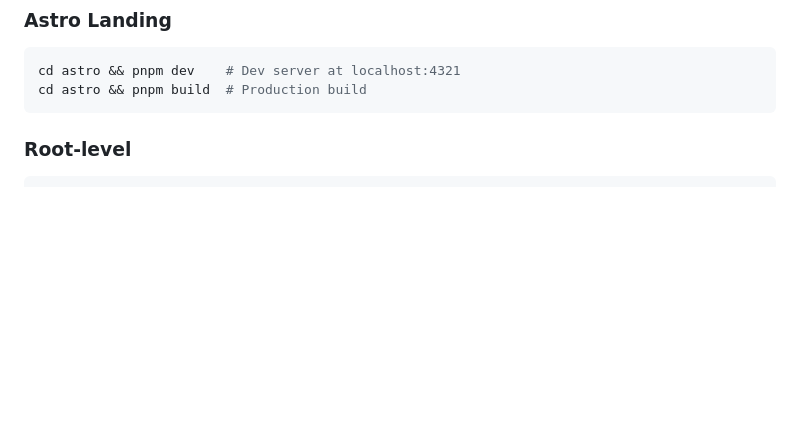
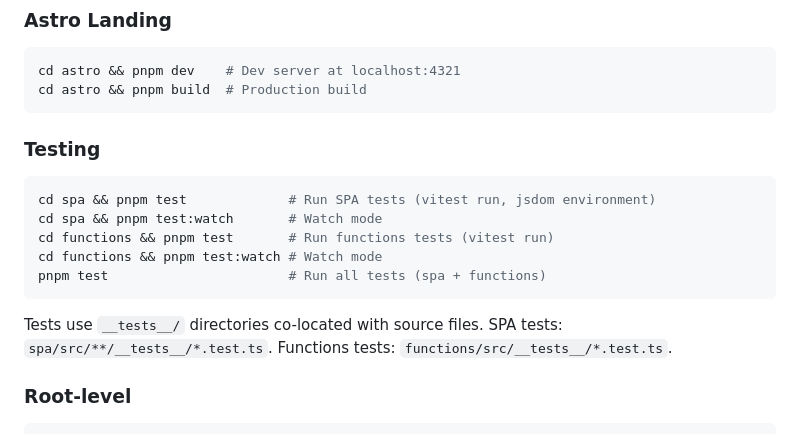
Before and after one commit to SergeyKhval/OpenApply, a Markdown page: CLAUDE.md, the part around the change. GitHub-like rendering; blank space fills up the shorter version.

Commit message:
docs: add testing commands to CLAUDE.md
Co-Authored-By: Claude Opus 4.6 <noreply@anthropic.com>

````diff
--- a/CLAUDE.md
+++ b/CLAUDE.md
@@ -31,6 +31,16 @@ cd functions && pnpm build:watch  # Watch mode
 cd astro && pnpm dev    # Dev server at localhost:4321
 cd astro && pnpm build  # Production build
 ```
+
+### Testing
+```bash
+cd spa && pnpm test             # Run SPA tests (vitest run, jsdom environment)
+cd spa && pnpm test:watch       # Watch mode
+cd functions && pnpm test       # Run functions tests (vitest run)
+cd functions && pnpm test:watch # Watch mode
+pnpm test                       # Run all tests (spa + functions)
+```
+Tests use `__tests__/` directories co-located with source files. SPA tests: `spa/src/**/__tests__/*.test.ts`. Functions tests: `functions/src/__tests__/*.test.ts`.
 
 ### Root-level
 ```bash
````
